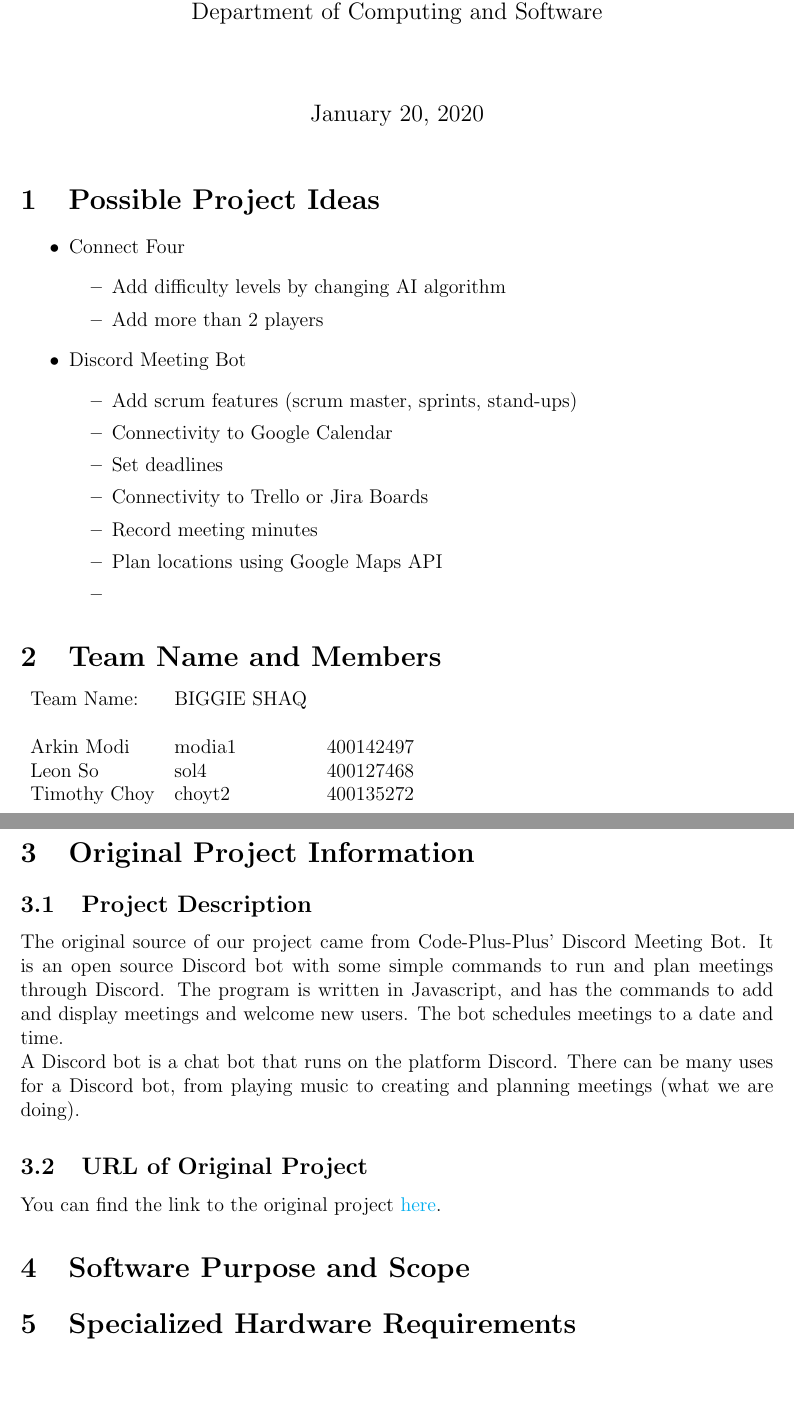
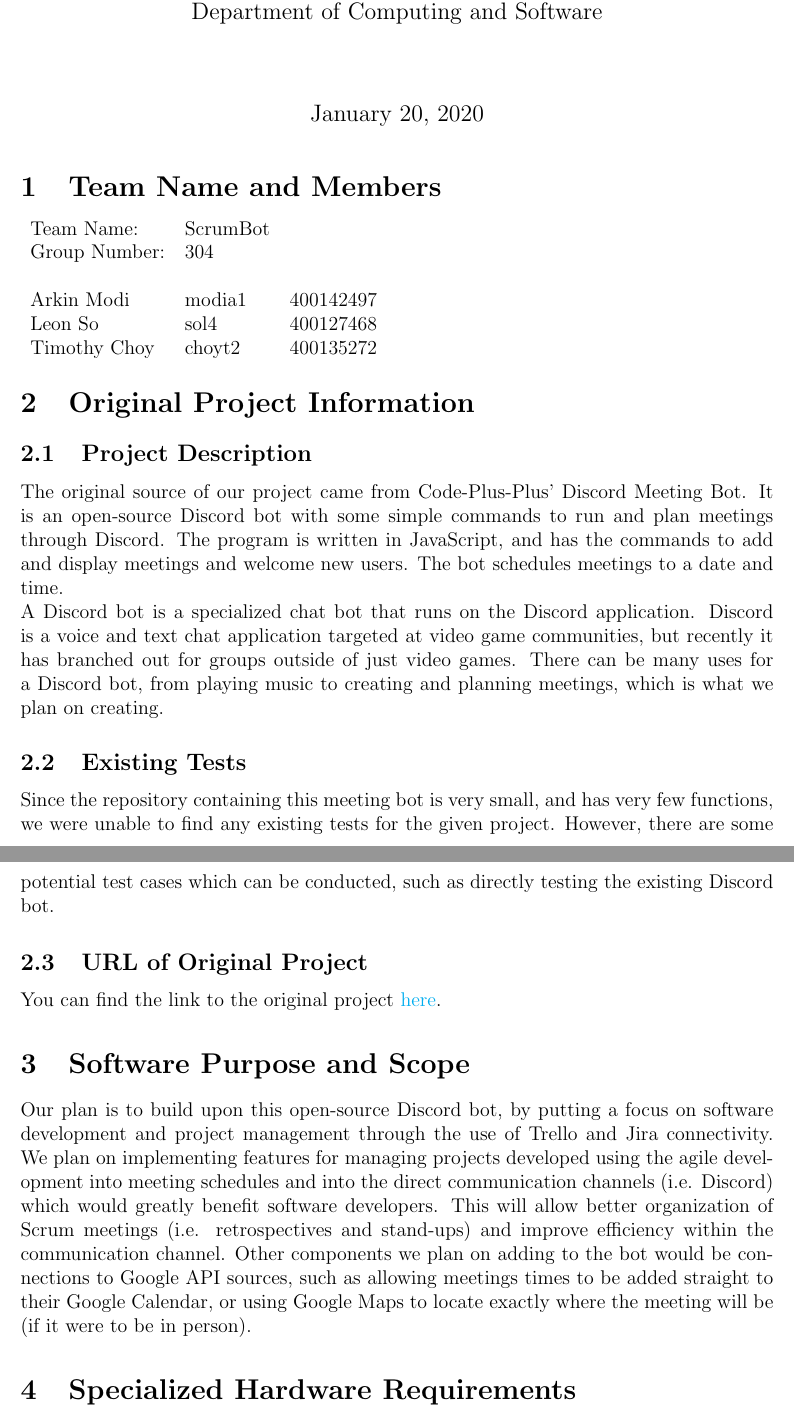
Before and after one commit to arkinmodi/ScrumBot, a LaTeX document (Doc/ProjectApproval/projectApproval.tex): two parts of pages 1 and 2 of 2 before the commit and two parts of pages 1 and 2 of 3 after it, joined at a grey line, cut so that both start at the same text, the shorter picture padded with empty space. Compiled offline with pdfLaTeX.

Commit message:
Updates to projectApproval.tex and corresponding pdf file

```diff
--- a/Doc/ProjectApproval/projectApproval.tex
+++ b/Doc/ProjectApproval/projectApproval.tex
@@ -36,30 +36,11 @@
 
 \maketitle
 
-\section{Possible Project Ideas}
-\begin{itemize}
-    \item Connect Four
-    \begin{itemize}
-        \item Add difficulty levels by changing AI algorithm
-        \item Add more than 2 players
-    \end{itemize}
-    \item Discord Meeting Bot
-    \begin{itemize}
-        \item Add scrum features (scrum master, sprints, stand-ups)
-        \item Connectivity to Google Calendar
-        \item Set deadlines
-        \item Connectivity to Trello or Jira Boards
-        \item Record meeting minutes
-        \item Plan locations using Google Maps API
-        \item
-    \end{itemize}
-\end{itemize}
-
-
 \section{Team Name and Members}
 
 \begin{tabular}{l l l}
-    Team Name: & BIGGIE SHAQ\\
+    Team Name: & ScrumBot\\
+    Group Number: & 304 \\
     \\
     Arkin Modi & modia1 & 400142497 \\
     Leon So & sol4 & 400127468 \\
@@ -68,13 +49,17 @@
 
 \section{Original Project Information}
 \subsection{Project Description}
-The original source of our project came from Code-Plus-Plus' Discord Meeting Bot. It is an open source Discord bot with some simple commands to run and plan meetings through Discord. The program is written in Javascript, and has the commands to add and display meetings and welcome new users. The bot schedules meetings to a date and time.\\
-A Discord bot is a chat bot that runs on the platform Discord. There can be many uses for a Discord bot, from playing music to creating and planning meetings (what we are doing).
+The original source of our project came from Code-Plus-Plus' Discord Meeting Bot. It is an open-source Discord bot with some simple commands to run and plan meetings through Discord. The program is written in JavaScript, and has the commands to add and display meetings and welcome new users. The bot schedules meetings to a date and time.\\
+A Discord bot is a specialized chat bot that runs on the Discord application. Discord is a voice and text chat application targeted at video game communities, but recently it has branched out for groups outside of just video games. There can be many uses for a Discord bot, from playing music to creating and planning meetings, which is what we plan on creating.
+
+\subsection{Existing Tests}
+Since the repository containing this meeting bot is very small, and has very few functions, we were unable to find any existing tests for the given project. However, there are some potential test cases which can be conducted, such as directly testing the existing Discord bot.
 
 \subsection{URL of Original Project}
 You can find the link to the original project \href{https://github.com/Code-Plus-Plus/discord-meeting-bot}{here}.
 
 \section{Software Purpose and Scope}
+Our plan is to build upon this open-source Discord bot, by putting a focus on software development and project management through the use of Trello and Jira connectivity. We plan on implementing features for managing projects developed using the agile development into meeting schedules and into the direct communication channels (i.e. Discord) which would greatly benefit software developers. This will allow better organization of Scrum meetings (i.e. retrospectives and stand-ups) and improve efficiency within the communication channel. Other components we plan on adding to the bot would be connections to Google API sources, such as allowing meetings times to be added straight to their Google Calendar, or using Google Maps to locate exactly where the meeting will be (if it were to be in person).
 
 \section{Specialized Hardware Requirements}
 This project requires no additional specialized hardware.
```
Also changed, not shown: Doc/ProjectApproval/projectApproval.pdf, Doc/ProjectApproval/projectApproval.tex (7 more changed lines).
